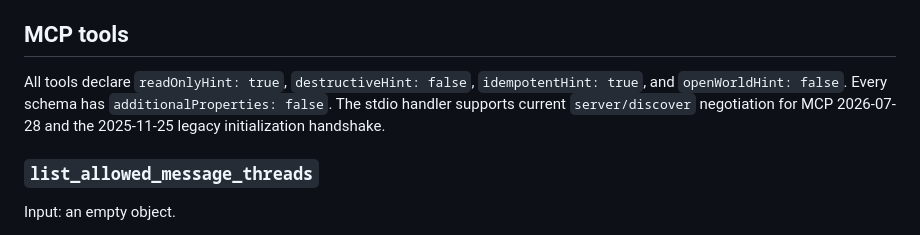
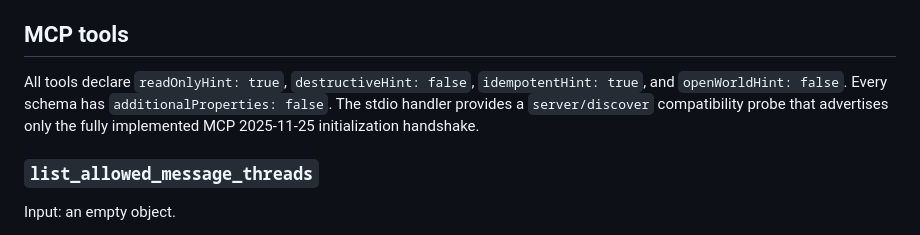
Before and after one commit to tmtashie/investment-team-update, a Markdown page: docs/imessage-bridge-phase1.md, the part around the change. GitHub-like rendering.

Commit message:
Document implemented MCP compatibility

```diff
--- a/docs/imessage-bridge-phase1.md
+++ b/docs/imessage-bridge-phase1.md
@@ -26,7 +26,7 @@ Each entry binds an opaque operator-chosen `threadId` alias to an exact private
 
 ## MCP tools
 
-All tools declare `readOnlyHint: true`, `destructiveHint: false`, `idempotentHint: true`, and `openWorldHint: false`. Every schema has `additionalProperties: false`. The stdio handler supports current `server/discover` negotiation for MCP 2026-07-28 and the 2025-11-25 legacy initialization handshake.
+All tools declare `readOnlyHint: true`, `destructiveHint: false`, `idempotentHint: true`, and `openWorldHint: false`. Every schema has `additionalProperties: false`. The stdio handler provides a `server/discover` compatibility probe that advertises only the fully implemented MCP 2025-11-25 initialization handshake.
 
 ### `list_allowed_message_threads`
 
```
